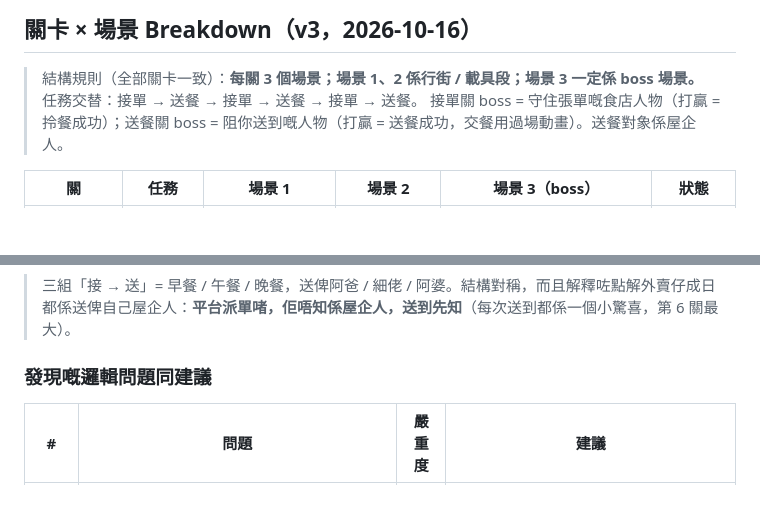
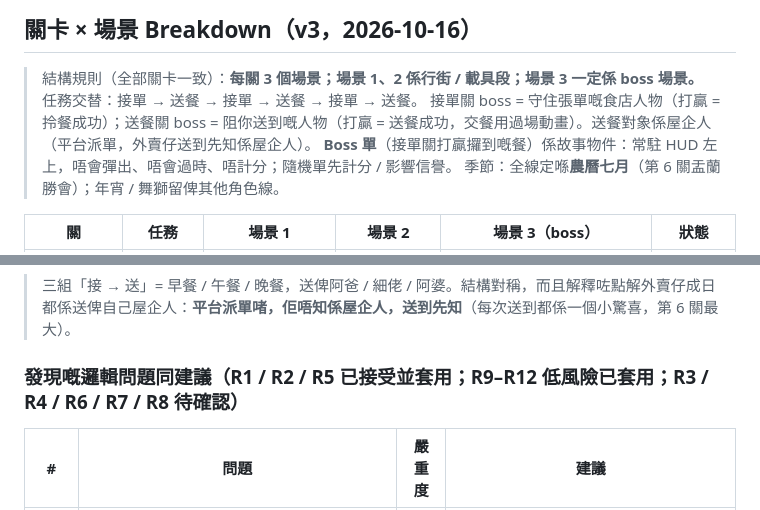
Before and after one commit to dcwhung/gohk, a Markdown page: .proj-docs/design/gameplay-delivery-boy.md, 2 parts joined by grey strips. Rendered like a GitHub page; blank space fills up the shorter version.

Commit message:
docs(design): apply review R1/R2/R5 (boss order HUD item, motorbike after level 4, lunar July season)
Co-Authored-By: Claude Fable 5.1 <noreply@anthropic.com>
Claude-Session: https://claude.ai/code/session_01NJbzKkhgnaU9wcVr4G44Vz

```diff
--- a/.proj-docs/design/gameplay-delivery-boy.md
+++ b/.proj-docs/design/gameplay-delivery-boy.md
@@ -137,7 +137,9 @@
 ## 關卡 × 場景 Breakdown（v3，2026-10-16）
 
 > 結構規則（全部關卡一致）：**每關 3 個場景；場景 1、2 係行街 / 載具段；場景 3 一定係 boss 場景。** 任務交替：接單 → 送餐 → 接單 → 送餐 → 接單 → 送餐。
-> 接單關 boss = 守住張單嘅食店人物（打贏 = 拎餐成功）；送餐關 boss = 阻你送到嘅人物（打贏 = 送餐成功，交餐用過場動畫）。送餐對象係屋企人。
+> 接單關 boss = 守住張單嘅食店人物（打贏 = 拎餐成功）；送餐關 boss = 阻你送到嘅人物（打贏 = 送餐成功，交餐用過場動畫）。送餐對象係屋企人（平台派單，外賣仔送到先知係屋企人）。
+> **Boss 單**（接單關打贏攞到嘅餐）係故事物件：常駐 HUD 左上，唔會彈出、唔會過時、唔計分；隨機單先計分 / 影響信譽。
+> 季節：全線定喺**農曆七月**（第 6 關盂蘭勝會）；年宵 / 舞獅留俾其他角色線。
 
 | 關                                         | 任務                       | 場景 1                                                                         | 場景 2                                           | 場景 3（boss）                                                                                                                | 狀態                           |
 | ------------------------------------------ | -------------------------- | ------------------------------------------------------------------------------ | ------------------------------------------------ | ----------------------------------------------------------------------------------------------------------------------------- | ------------------------------ |
@@ -195,7 +197,7 @@
 
 > 三組「接 → 送」= 早餐 / 午餐 / 晚餐，送俾阿爸 / 細佬 / 阿婆。結構對稱，而且解釋咗點解外賣仔成日都係送俾自己屋企人：**平台派單啫，佢唔知係屋企人，送到先知**（每次送到都係一個小驚喜，第 6 關最大）。
 
-### 發現嘅邏輯問題同建議
+### 發現嘅邏輯問題同建議（R1 / R2 / R5 已接受並套用；R9–R12 低風險已套用；R3 / R4 / R6 / R7 / R8 待確認）
 
 | #   | 問題                                                                                                                                       | 嚴重度 | 建議                                                                                                                           |
 | --- | ------------------------------------------------------------------------------------------------------------------------------------------ | ------ | ------------------------------------------------------------------------------------------------------------------------------ |
```
